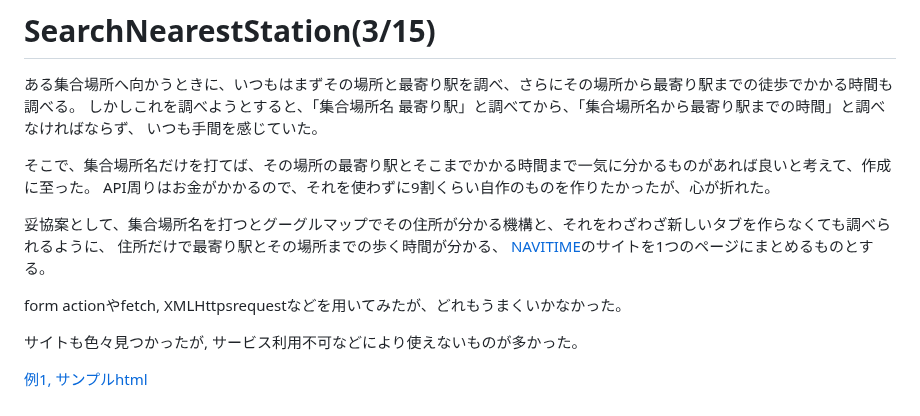
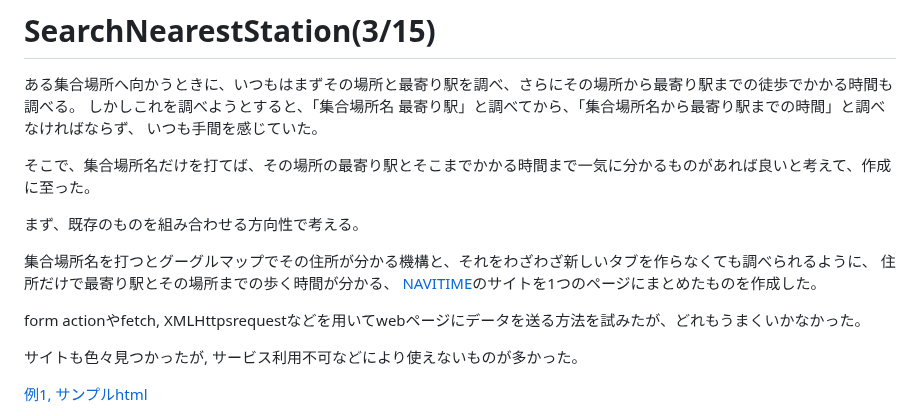
Before and after one commit to Eztas/SearchNearestStation, a Markdown page: README.md, the part around the change. GitHub-like rendering.

```diff
--- a/README.md
+++ b/README.md
@@ -5,13 +5,14 @@
 いつも手間を感じていた。
 
 そこで、集合場所名だけを打てば、その場所の最寄り駅とそこまでかかる時間まで一気に分かるものがあれば良いと考えて、作成に至った。
-API周りはお金がかかるので、それを使わずに9割くらい自作のものを作りたかったが、心が折れた。
 
-妥協案として、集合場所名を打つとグーグルマップでその住所が分かる機構と、それをわざわざ新しいタブを作らなくても調べられるように、
+まず、既存のものを組み合わせる方向性で考える。
+
+集合場所名を打つとグーグルマップでその住所が分かる機構と、それをわざわざ新しいタブを作らなくても調べられるように、
 住所だけで最寄り駅とその場所までの歩く時間が分かる、
-[NAVITIME](https://api-sdk.navitime.co.jp/api/specs/examples/sample/node_around_search/node_around_search.html)のサイトを1つのページにまとめるものとする。
+[NAVITIME](https://api-sdk.navitime.co.jp/api/specs/examples/sample/node_around_search/node_around_search.html)のサイトを1つのページにまとめたものを作成した。
 
-form actionやfetch, XMLHttpsrequestなどを用いてみたが、どれもうまくいかなかった。
+form actionやfetch, XMLHttpsrequestなどを用いてwebページにデータを送る方法を試みたが、どれもうまくいかなかった。
 
 サイトも色々見つかったが, サービス利用不可などにより使えないものが多かった。
 
```
